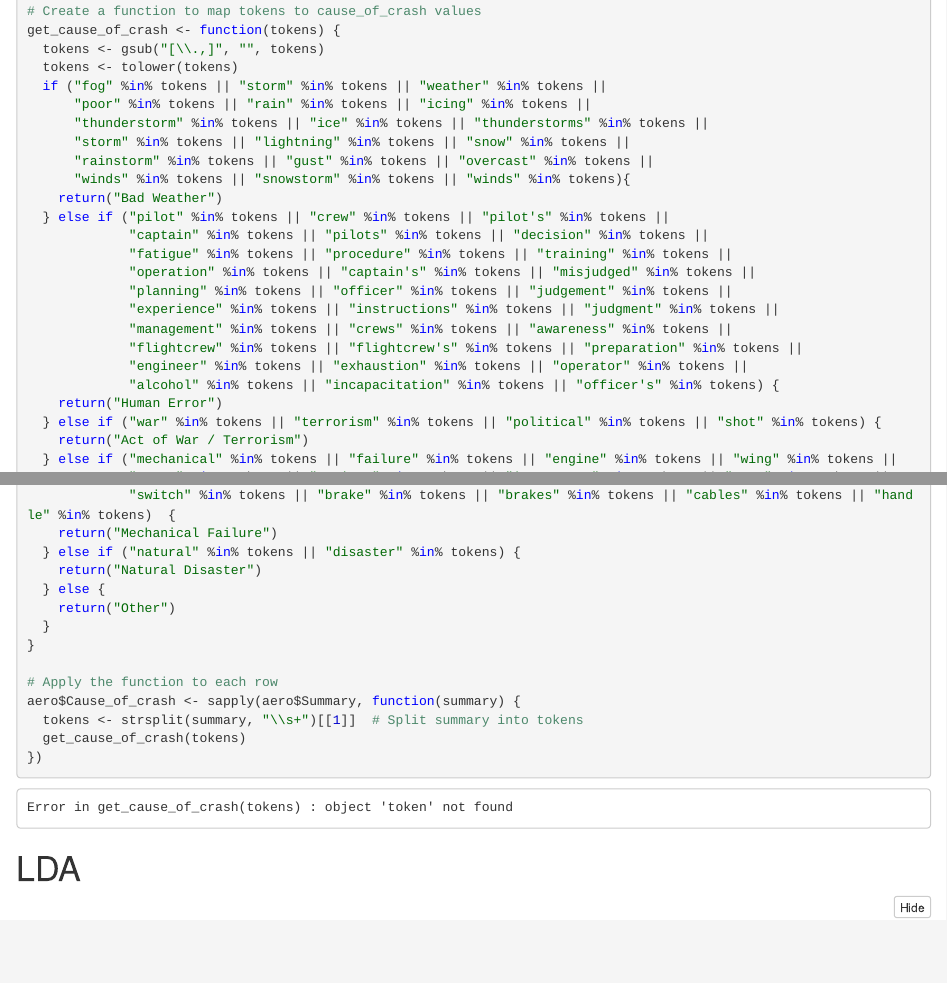
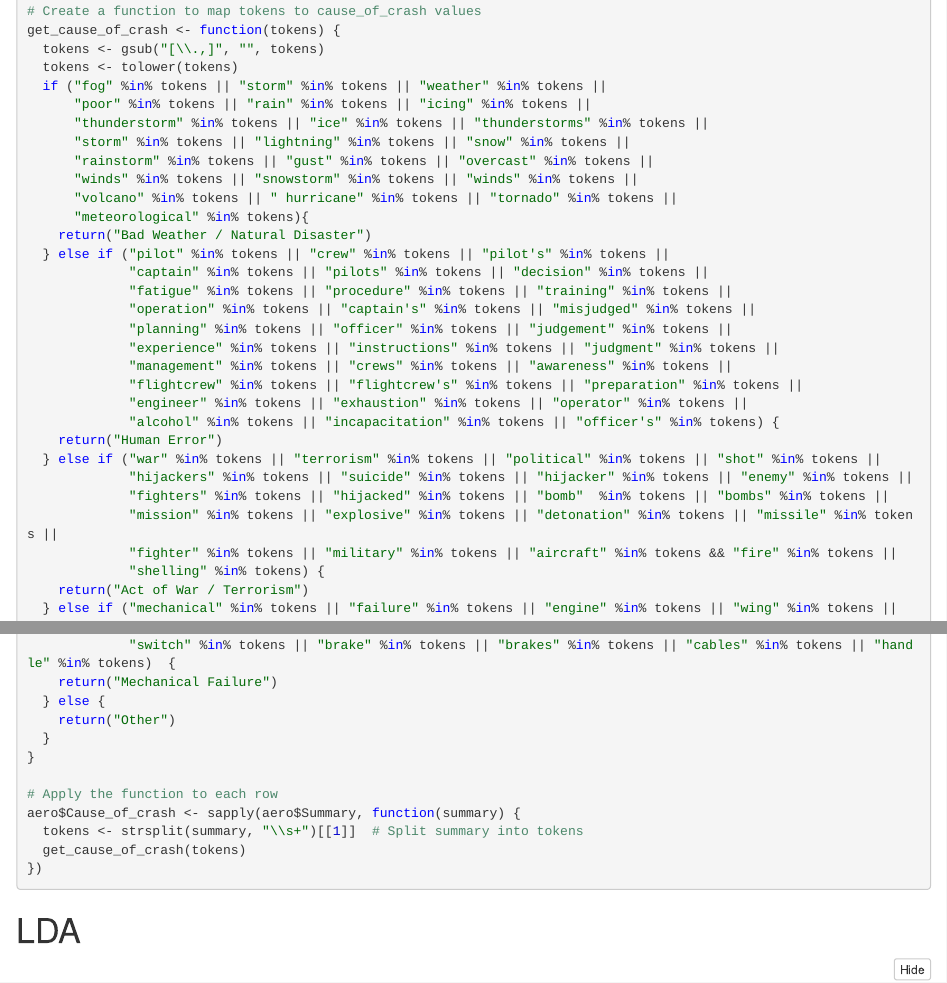
Before and after one commit to Meowmixforme/Aviation-crash-analysis-for-the-past-100-years, an R Markdown document (Aviation Crash Analysis Final Notebook.nb.Rmd): the page in a window 1100 px wide, from 10270 px down, and a second part further down, joined at a grey line. The pictures show the output file Aviation Crash Analysis Final Notebook.nb.nb.html that the author committed with the source, opened offline; long lines of code are wrapped.

Commit message:
Completed cause of crash column
Very educational

```diff
--- a/Aviation Crash Analysis Final Notebook.nb.Rmd
+++ b/Aviation Crash Analysis Final Notebook.nb.Rmd
@@ -427,8 +427,10 @@ get_cause_of_crash <- function(tokens) {
       "thunderstorm" %in% tokens || "ice" %in% tokens || "thunderstorms" %in% tokens ||
       "storm" %in% tokens || "lightning" %in% tokens || "snow" %in% tokens ||
       "rainstorm" %in% tokens || "gust" %in% tokens || "overcast" %in% tokens ||
-      "winds" %in% tokens || "snowstorm" %in% tokens || "winds" %in% tokens){
-    return("Bad Weather")
+      "winds" %in% tokens || "snowstorm" %in% tokens || "winds" %in% tokens ||
+      "volcano" %in% tokens || " hurricane" %in% tokens || "tornado" %in% tokens ||
+      "meteorological" %in% tokens){
+    return("Bad Weather / Natural Disaster")
   } else if ("pilot" %in% tokens || "crew" %in% tokens || "pilot's" %in% tokens ||
              "captain" %in% tokens || "pilots" %in% tokens || "decision" %in% tokens ||
              "fatigue" %in% tokens || "procedure" %in% tokens || "training" %in% tokens ||
@@ -440,7 +442,12 @@ get_cause_of_crash <- function(tokens) {
              "engineer" %in% tokens || "exhaustion" %in% tokens || "operator" %in% tokens ||
              "alcohol" %in% tokens || "incapacitation" %in% tokens || "officer's" %in% tokens) {
     return("Human Error")
-  } else if ("war" %in% tokens || "terrorism" %in% tokens || "political" %in% tokens || "shot" %in% tokens) {
+  } else if ("war" %in% tokens || "terrorism" %in% tokens || "political" %in% tokens || "shot" %in% tokens ||
+             "hijackers" %in% tokens || "suicide" %in% tokens || "hijacker" %in% tokens || "enemy" %in% tokens ||
+             "fighters" %in% tokens || "hijacked" %in% tokens || "bomb"  %in% tokens || "bombs" %in% tokens ||
+             "mission" %in% tokens || "explosive" %in% tokens || "detonation" %in% tokens || "missile" %in% tokens ||
+             "fighter" %in% tokens || "military" %in% tokens || "aircraft" %in% tokens && "fire" %in% tokens ||
+             "shelling" %in% tokens) {
     return("Act of War / Terrorism")
   } else if ("mechanical" %in% tokens || "failure" %in% tokens || "engine" %in% tokens || "wing" %in% tokens ||
              "power" %in% tokens || "engines" %in% tokens || "instrument" %in% tokens || "nose" %in% tokens ||
@@ -464,8 +471,6 @@ get_cause_of_crash <- function(tokens) {
              "compressor" %in% tokens || "gas" %in% tokens || "generator" %in% tokens || "loose" %in% tokens || "pump" %in% tokens ||
              "switch" %in% tokens || "brake" %in% tokens || "brakes" %in% tokens || "cables" %in% tokens || "handle" %in% tokens)  {
     return("Mechanical Failure")
-  } else if ("natural" %in% tokens || "disaster" %in% tokens) {
-    return("Natural Disaster")
   } else {
     return("Other")
   }
```
Also changed, not shown: Aviation Crash Analysis Final Notebook.nb.nb.html.
